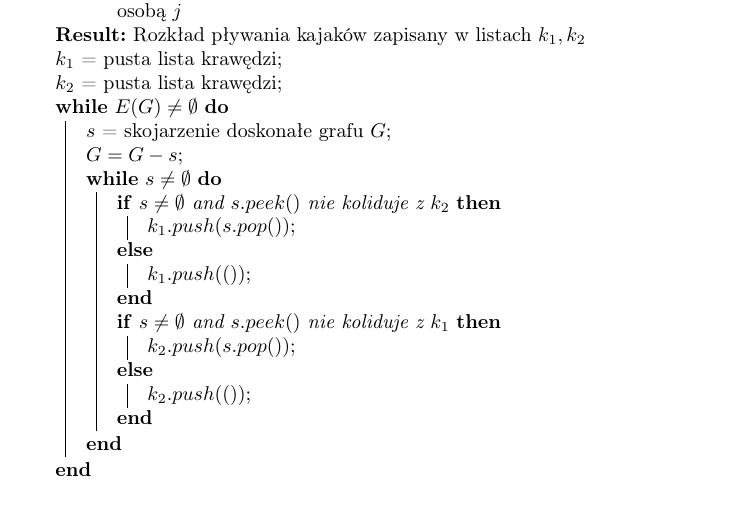
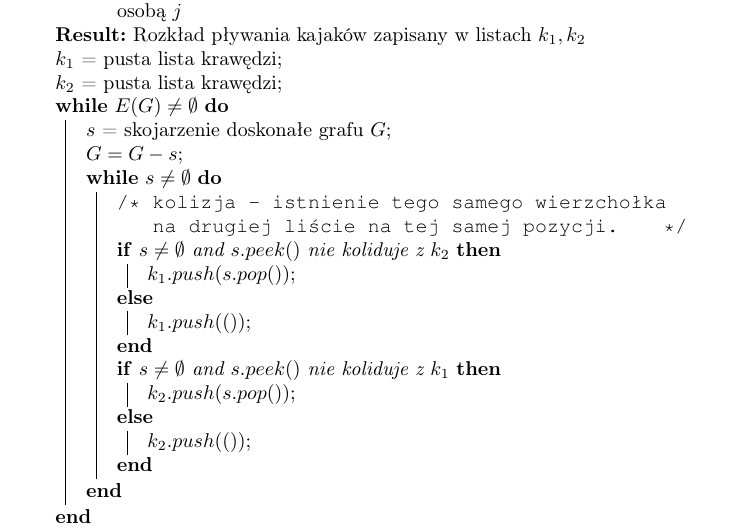
Before and after one commit to kdutkowski/kajaki, a LaTeX paper (docs/teoria.tex): part of page 2 of 3, cut so that both start at the same text, the shorter picture padded with empty space. Compiled offline with pdfLaTeX.

Commit message:
added comment to algorithm

```diff
--- a/docs/teoria.tex
+++ b/docs/teoria.tex
@@ -103,6 +103,7 @@ Powyższy problem można rozwiązać następującym algorytmem
   $s$ = skojarzenie doskonałe grafu $G$\;
   $G = G - s$\;
   \While{$s \neq \emptyset$}{
+  	\tcc{kolizja - istnienie tego samego wierzchołka na drugiej liście na tej samej pozycji.}
 	\eIf{$s \neq \emptyset$ and $s.peek()$ nie koliduje z $k_2$}{
    		$k_1.push(s.pop())$\;
      }{
```
